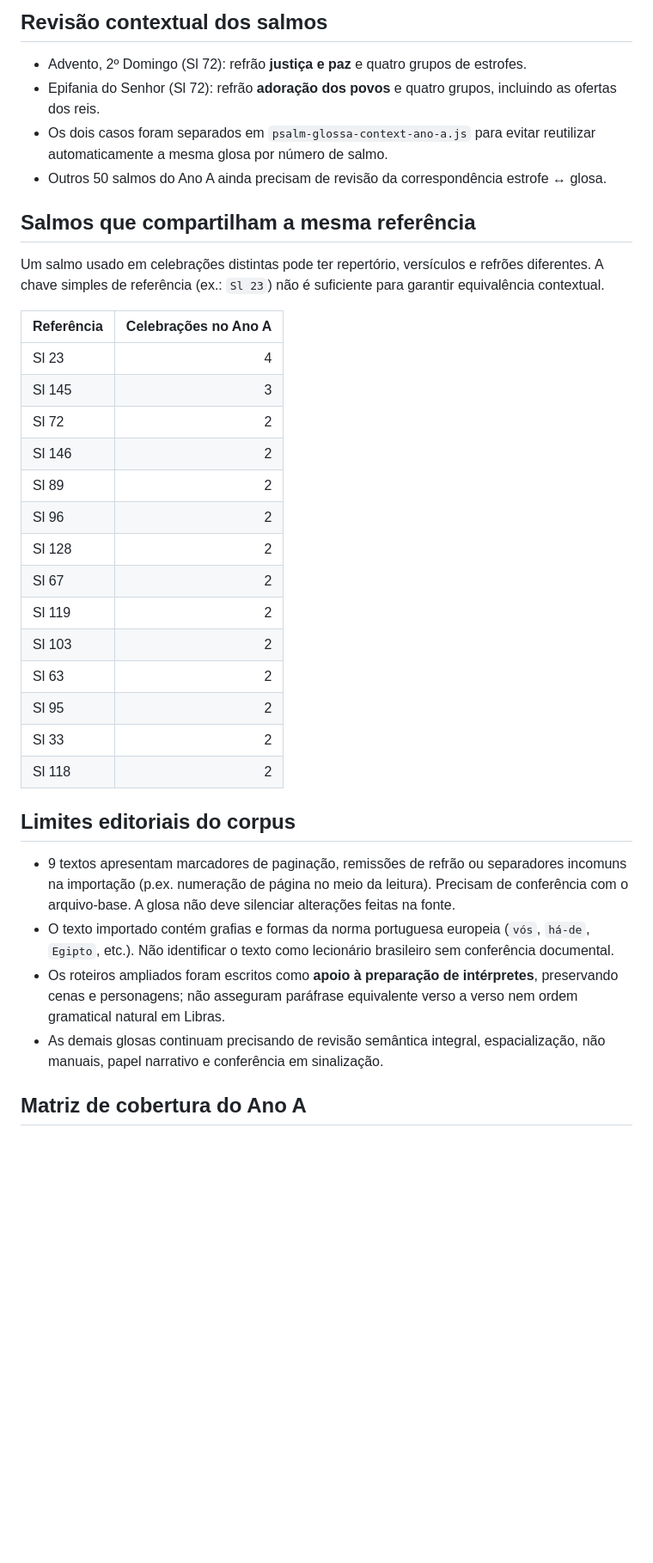
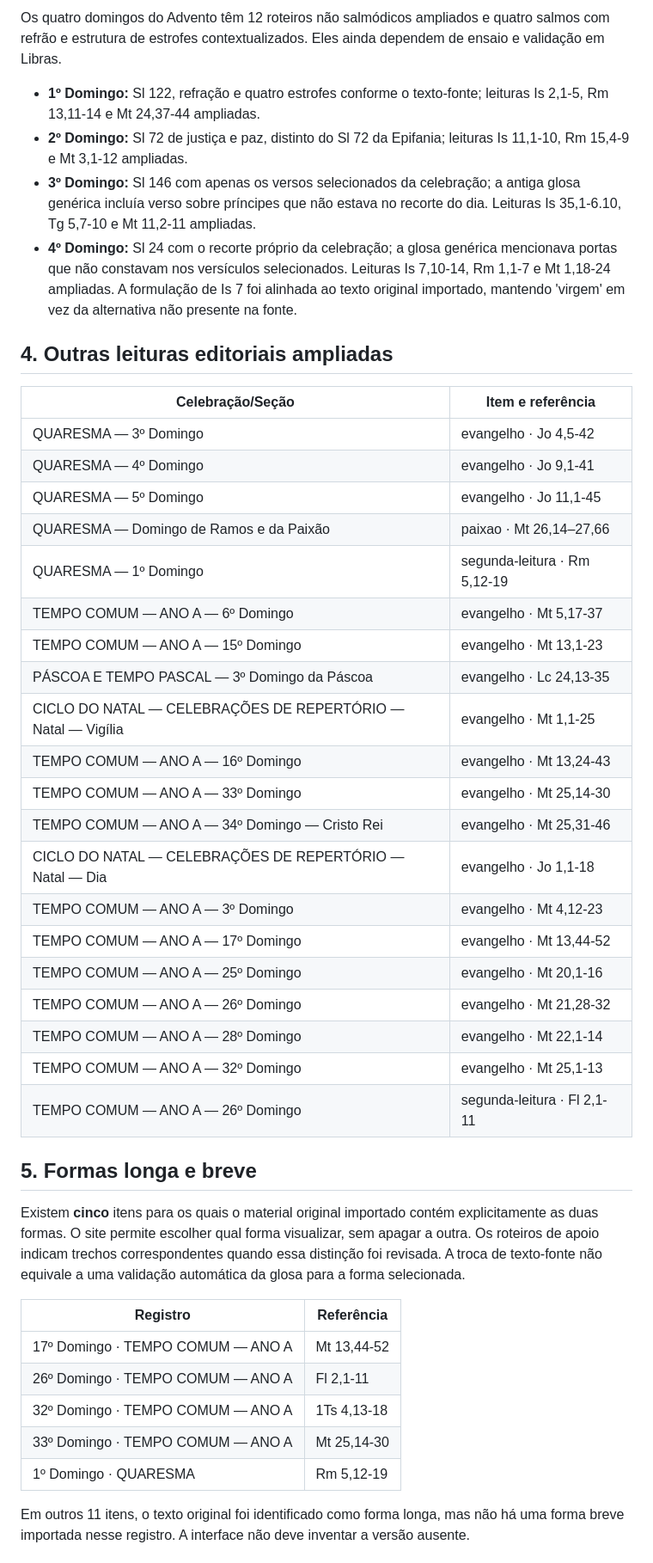
Before and after one commit to aeduardasantana/CaminhosDaPalavra, a Markdown page: REVISAO-GLOSAS-ANO-A.md, the part around one of its changes. Shown at 86% size. GitHub-like rendering; blank space fills up the shorter version.

Commit message:
docs: accurate Year A audit, 32 reading rewrites, 60 refrains and 13 stanza contexts

```diff
--- a/REVISAO-GLOSAS-ANO-A.md
+++ b/REVISAO-GLOSAS-ANO-A.md
@@ -42,38 +47,47 @@ _As quantidades de palavras abaixo se referem às glosas-base anteriores à revi
 
-## Revisão contextual dos salmos
+Os quatro domingos do Advento têm 12 roteiros não salmódicos ampliados e quatro salmos com refrão e estrutura de estrofes contextualizados. Eles ainda dependem de ensaio e validação em Libras.
 
-- Advento, 2º Domingo (Sl 72): refrão **justiça e paz** e quatro grupos de estrofes.
-- Epifania do Senhor (Sl 72): refrão **adoração dos povos** e quatro grupos, incluindo as ofertas dos reis.
-- Os dois casos foram separados em `psalm-glossa-context-ano-a.js` para evitar reutilizar automaticamente a mesma glosa por número de salmo.
-- Outros 50 salmos do Ano A ainda precisam de revisão da correspondência estrofe ↔ glosa.
+- **1º Domingo:** Sl 122, refração e quatro estrofes conforme o texto-fonte; leituras Is 2,1-5, Rm 13,11-14 e Mt 24,37-44 ampliadas.
+- **2º Domingo:** Sl 72 de justiça e paz, distinto do Sl 72 da Epifania; leituras Is 11,1-10, Rm 15,4-9 e Mt 3,1-12 ampliadas.
+- **3º Domingo:** Sl 146 com apenas os versos selecionados da celebração; a antiga glosa genérica incluía verso sobre príncipes que não estava no recorte do dia. Leituras Is 35,1-6.10, Tg 5,7-10 e Mt 11,2-11 ampliadas.
+- **4º Domingo:** Sl 24 com o recorte próprio da celebração; a glosa genérica mencionava portas que não constavam nos versículos selecionados. Leituras Is 7,10-14, Rm 1,1-7 e Mt 1,18-24 ampliadas. A formulação de Is 7 foi alinhada ao texto original importado, mantendo 'virgem' em vez da alternativa não presente na fonte.
 
-## Salmos que compartilham a mesma referência
+## 4. Outras leituras editoriais ampliadas
 
-Um salmo usado em celebrações distintas pode ter repertório, versículos e refrões diferentes. A chave simples de referência (ex.: `Sl 23`) não é suficiente para garantir equivalência contextual.
+| Celebração/Seção | Item e referência |
+|---|---|
+| QUARESMA — 3º Domingo | evangelho · Jo 4,5-42 |
+| QUARESMA — 4º Domingo | evangelho · Jo 9,1-41 |
+| QUARESMA — 5º Domingo | evangelho · Jo 11,1-45 |
+| QUARESMA — Domingo de Ramos e da Paixão | paixao · Mt 26,14–27,66 |
+| QUARESMA — 1º Domingo | segunda-leitura · Rm 5,12-19 |
+| TEMPO COMUM — ANO A — 6º Domingo | evangelho · Mt 5,17-37 |
+| TEMPO COMUM — ANO A — 15º Domingo | evangelho · Mt 13,1-23 |
+| PÁSCOA E TEMPO PASCAL — 3º Domingo da Páscoa | evangelho · Lc 24,13-35 |
+| CICLO DO NATAL — CELEBRAÇÕES DE REPERTÓRIO — Natal — Vigília | evangelho · Mt 1,1-25 |
+| TEMPO COMUM — ANO A — 16º Domingo | evangelho · Mt 13,24-43 |
+| TEMPO COMUM — ANO A — 33º Domingo | evangelho · Mt 25,14-30 |
+| TEMPO COMUM — ANO A — 34º Domingo — Cristo Rei | evangelho · Mt 25,31-46 |
+| CICLO DO NATAL — CELEBRAÇÕES DE REPERTÓRIO — Natal — Dia | evangelho · Jo 1,1-18 |
+| TEMPO COMUM — ANO A — 3º Domingo | evangelho · Mt 4,12-23 |
+| TEMPO COMUM — ANO A — 17º Domingo | evangelho · Mt 13,44-52 |
+| TEMPO COMUM — ANO A — 25º Domingo | evangelho · Mt 20,1-16 |
+| TEMPO COMUM — ANO A — 26º Domingo | evangelho · Mt 21,28-32 |
+| TEMPO COMUM — ANO A — 28º Domingo | evangelho · Mt 22,1-14 |
+| TEMPO COMUM — ANO A — 32º Domingo | evangelho · Mt 25,1-13 |
+| TEMPO COMUM — ANO A — 26º Domingo | segunda-leitura · Fl 2,1-11 |
 
-| Referência | Celebrações no Ano A |
-|---|---:|
-| Sl 23 | 4 |
-| Sl 145 | 3 |
-| Sl 72 | 2 |
-| Sl 146 | 2 |
-| Sl 89 | 2 |
-| Sl 96 | 2 |
-| Sl 128 | 2 |
-| Sl 67 | 2 |
-| Sl 119 | 2 |
-| Sl 103 | 2 |
-| Sl 63 | 2 |
-| Sl 95 | 2 |
-| Sl 33 | 2 |
-| Sl 118 | 2 |
+## 5. Formas longa e breve
 
-## Limites editoriais do corpus
+Existem **cinco** itens para os quais o material original importado contém explicitamente as duas formas. O site permite escolher qual forma visualizar, sem apagar a outra. Os roteiros de apoio indicam trechos correspondentes quando essa distinção foi revisada. A troca de texto-fonte não equivale a uma validação automática da glosa para a forma selecionada.
 
-- 9 textos apresentam marcadores de paginação, remissões de refrão ou separadores incomuns na importação (p.ex. numeração de página no meio da leitura). Precisam de conferência com o arquivo-base. A glosa não deve silenciar alterações feitas na fonte.
-- O texto importado contém grafias e formas da norma portuguesa europeia (`vós`, `há-de`, `Egipto`, etc.). Não identificar o texto como lecionário brasileiro sem conferência documental.
-- Os roteiros ampliados foram escritos como **apoio à preparação de intérpretes**, preservando cenas e personagens; não asseguram paráfrase equivalente verso a verso nem ordem gramatical natural em Libras.
-- As demais glosas continuam precisando de revisão semântica integral, espacialização, não manuais, papel narrativo e conferência em sinalização.
+| Registro | Referência |
+|---|---|
+| 17º Domingo · TEMPO COMUM — ANO A | Mt 13,44-52 |
+| 26º Domingo · TEMPO COMUM — ANO A | Fl 2,1-11 |
+| 32º Domingo · TEMPO COMUM — ANO A | 1Ts 4,13-18 |
+| 33º Domingo · TEMPO COMUM — ANO A | Mt 25,14-30 |
+| 1º Domingo · QUARESMA | Rm 5,12-19 |
 
-## Matriz de cobertura do Ano A
+Em outros 11 itens, o texto original foi identificado como forma longa, mas não há uma forma breve importada nesse registro. A interface não deve inventar a versão ausente.
 
```
Also changed, not shown: other parts of REVISAO-GLOSAS-ANO-A.md (+118 -99 lines).
